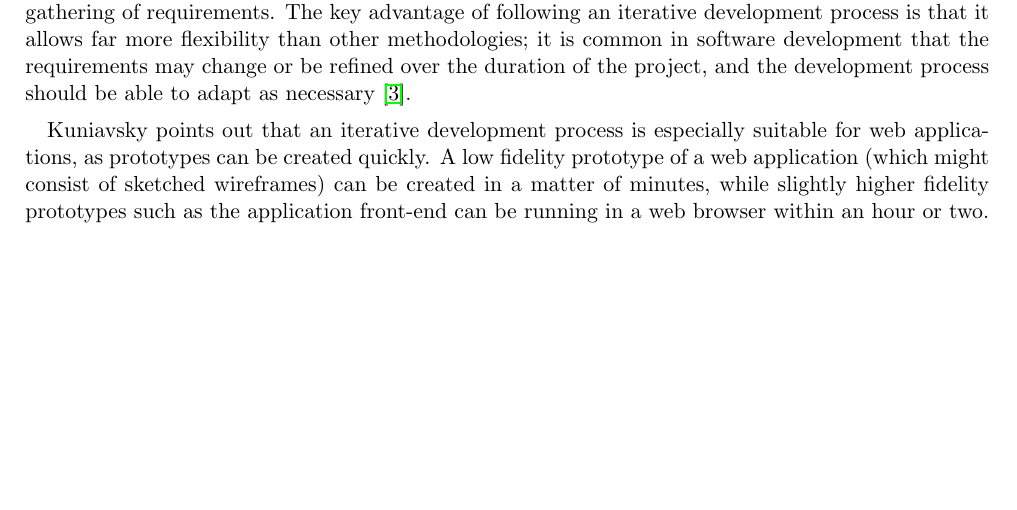
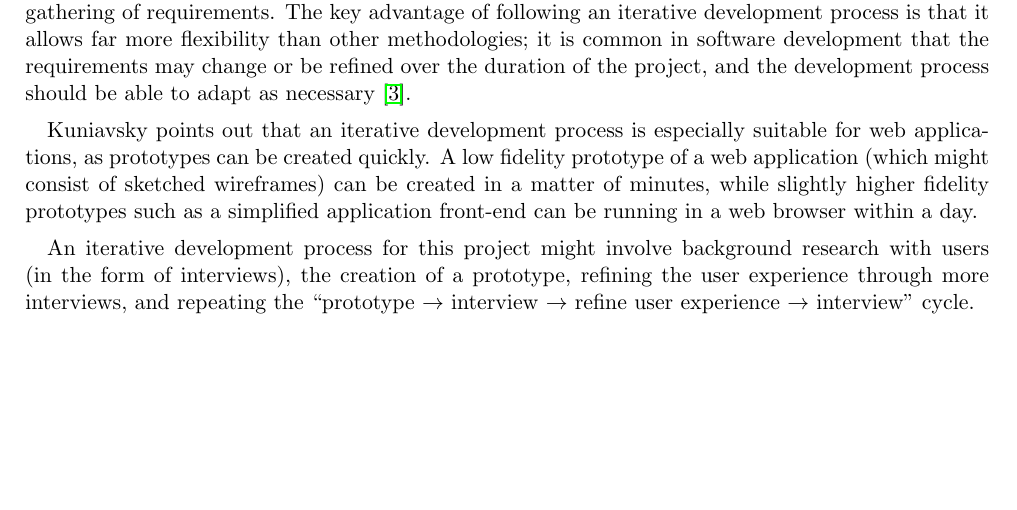
Before and after one commit to alexmuller/york-dissertation, a LaTeX paper (Project.tex): part of page 5 of 17, cut so that both start at the same text, the shorter picture padded with empty space. Compiled offline with pdfLaTeX.

Commit message:
Add a little bit more on iterative development

```diff
--- a/Project.tex
+++ b/Project.tex
@@ -254,8 +254,14 @@ Kuniavsky points out that an iterative development process is especially
 suitable for web applications, as prototypes can be created quickly. A low
 fidelity prototype of a web application (which might consist of sketched
 wireframes) can be created in a matter of minutes, while slightly higher
-fidelity prototypes such as the application front-end can be running in a web
-browser within an hour or two.
+fidelity prototypes such as a simplified application front-end can be running
+in a web browser within a day.
+
+An iterative development process for this project might involve background
+research with users (in the form of interviews), the creation of a prototype,
+refining the user experience through more interviews, and repeating the
+``prototype $\rightarrow$ interview $\rightarrow$ refine user experience
+$\rightarrow$ interview'' cycle.
 
 \subsection{Database design}
 
```
Also changed, not shown: Project.pdf, Project.tex (2 more changed lines).
